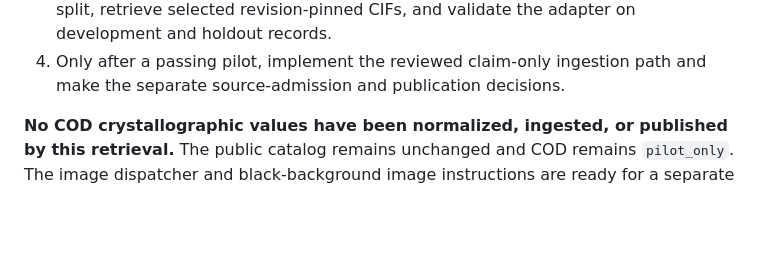
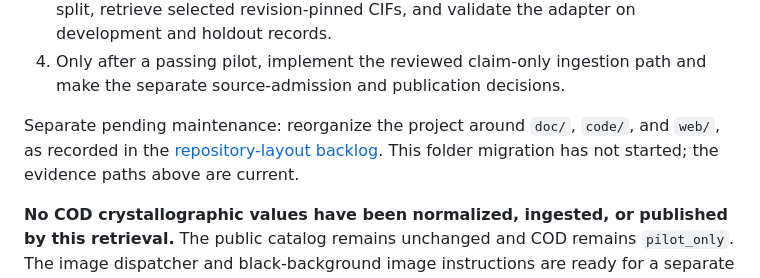
Before and after one commit to savethebeesandseeds/minerals, a Markdown page: docs/COD_CRYSTALLOGRAPHY_PILOT_V1.md, the part around the change. Drawn GitHub-style; blank space fills up the shorter version.

```diff
--- a/docs/COD_CRYSTALLOGRAPHY_PILOT_V1.md
+++ b/docs/COD_CRYSTALLOGRAPHY_PILOT_V1.md
@@ -57,6 +57,11 @@ Pending, in order:
    adapter on development and holdout records.
 4. Only after a passing pilot, implement the reviewed claim-only ingestion
    path and make the separate source-admission and publication decisions.
+
+Separate pending maintenance: reorganize the project around `doc/`, `code/`,
+and `web/`, as recorded in the
+[repository-layout backlog](MINERAL_RECORD_ENRICHMENT_BACKLOG.md#pending-repository-layout).
+This folder migration has not started; the evidence paths above are current.
 
 **No COD crystallographic values have been normalized, ingested, or published
 by this retrieval.** The public catalog remains unchanged and COD remains
```
Also changed, not shown: docs/MINERAL_RECORD_ENRICHMENT_BACKLOG.md (+15 -0 lines).
